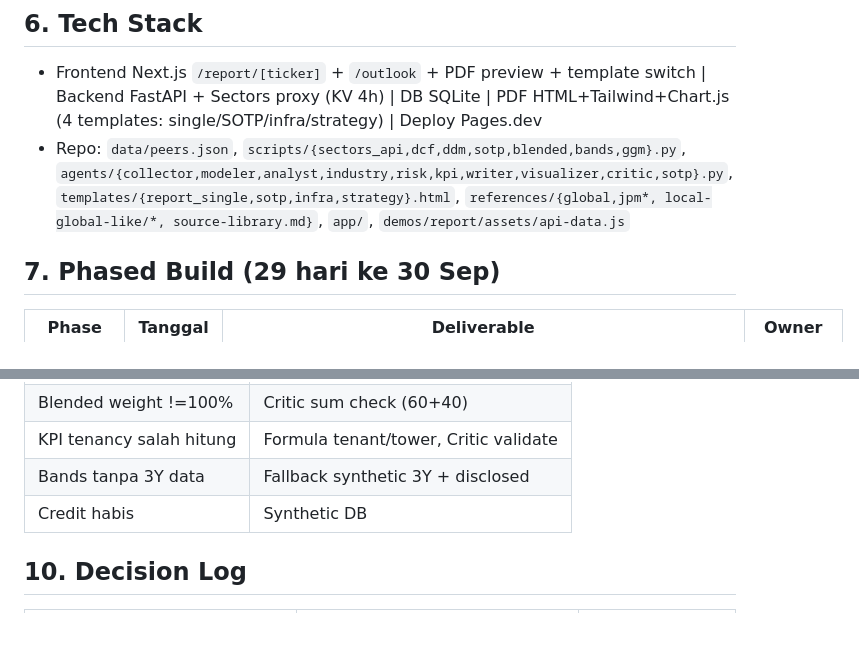
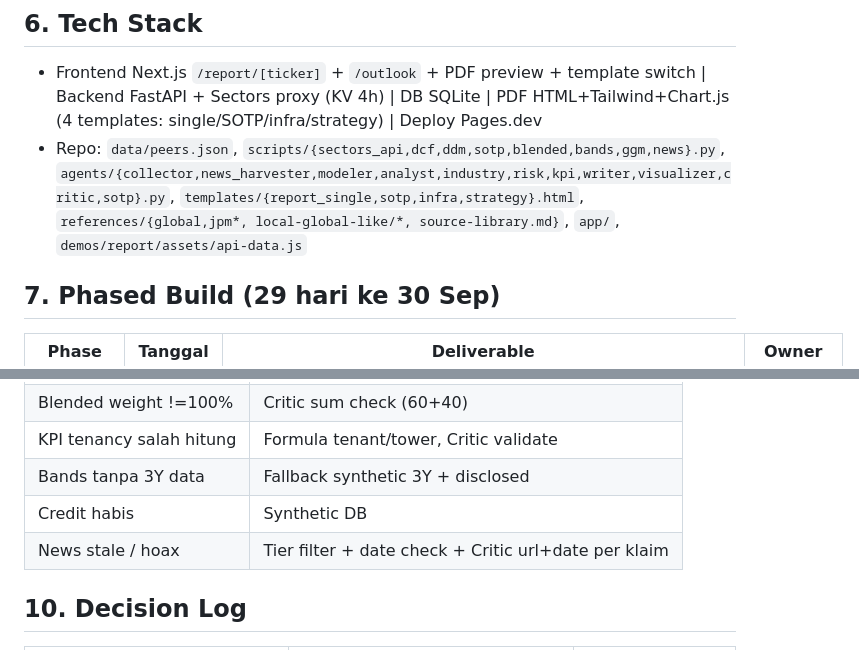
Before and after one commit to mrayhanfadil/sectors-hackathon, a Markdown page: plan.md, 2 parts joined by grey strips. Rendered like a GitHub page; blank space fills up the shorter version.

```diff
--- a/plan.md
+++ b/plan.md
@@ -183,7 +185,7 @@
 ## 6. Tech Stack
 
 - Frontend Next.js `/report/[ticker]` + `/outlook` + PDF preview + template switch | Backend FastAPI + Sectors proxy (KV 4h) | DB SQLite | PDF HTML+Tailwind+Chart.js (4 templates: single/SOTP/infra/strategy) | Deploy Pages.dev
-- Repo: `data/peers.json`, `scripts/{sectors_api,dcf,ddm,sotp,blended,bands,ggm}.py`, `agents/{collector,modeler,analyst,industry,risk,kpi,writer,visualizer,critic,sotp}.py`, `templates/{report_single,sotp,infra,strategy}.html`, `references/{global,jpm*, local-global-like/*, source-library.md}`, `app/`, `demos/report/assets/api-data.js`
+- Repo: `data/peers.json`, `scripts/{sectors_api,dcf,ddm,sotp,blended,bands,ggm,news}.py`, `agents/{collector,news_harvester,modeler,analyst,industry,risk,kpi,writer,visualizer,critic,sotp}.py`, `templates/{report_single,sotp,infra,strategy}.html`, `references/{global,jpm*, local-global-like/*, source-library.md}`, `app/`, `demos/report/assets/api-data.js`
 
 ## 7. Phased Build (29 hari ke 30 Sep)
 
@@ -214,6 +216,7 @@
 | KPI tenancy salah hitung | Formula tenant/tower, Critic validate |
 | Bands tanpa 3Y data | Fallback synthetic 3Y + disclosed |
 | Credit habis | Synthetic DB |
+| News stale / hoax | Tier filter + date check + Critic url+date per klaim |
 
 ## 10. Decision Log
 
```
Also changed, not shown: other parts of plan.md (+9 -6 lines).
